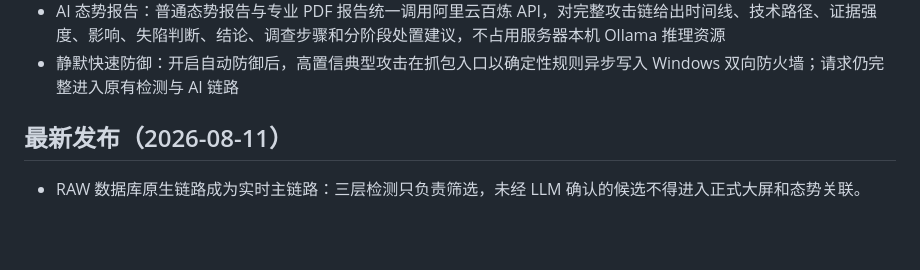
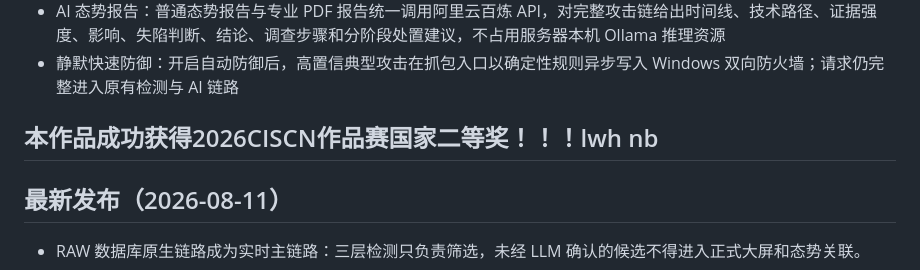
Before and after one commit to lwh666111/jingyuan-dual-llm-threat-detection, a Markdown page: README.md, the part around the change. Drawn GitHub-style; blank space fills up the shorter version.

```diff
--- a/README.md
+++ b/README.md
@@ -13,7 +13,7 @@
 - 跨传感器攻击态势关联：端口扫描、SSH 爆破、HTTP 漏洞利用按来源 IP 与时间窗串联
 - AI 态势报告：普通态势报告与专业 PDF 报告统一调用阿里云百炼 API，对完整攻击链给出时间线、技术路径、证据强度、影响、失陷判断、结论、调查步骤和分阶段处置建议，不占用服务器本机 Ollama 推理资源
 - 静默快速防御：开启自动防御后，高置信典型攻击在抓包入口以确定性规则异步写入 Windows 双向防火墙；请求仍完整进入原有检测与 AI 链路
-
+## 本作品成功获得2026CISCN作品赛国家二等奖！！！lwh nb
 ## 最新发布（2026-08-11）
 
 - RAW 数据库原生链路成为实时主链路：三层检测只负责筛选，未经 LLM 确认的候选不得进入正式大屏和态势关联。
```
